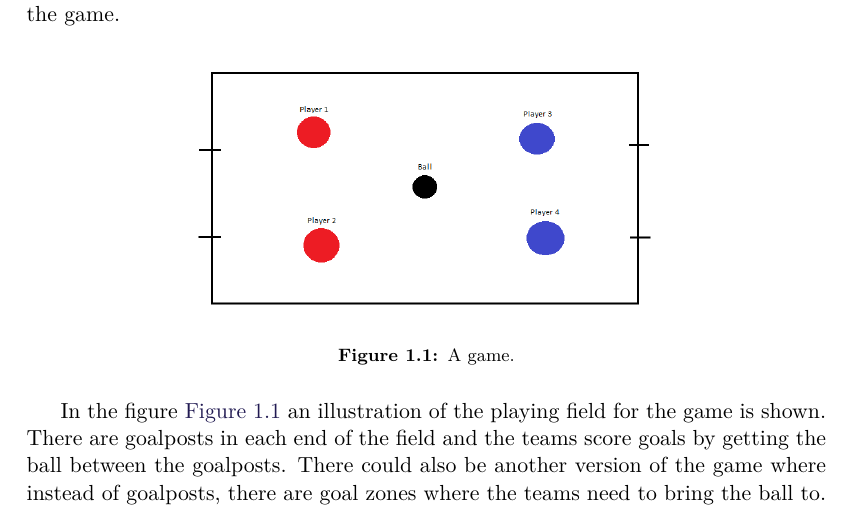
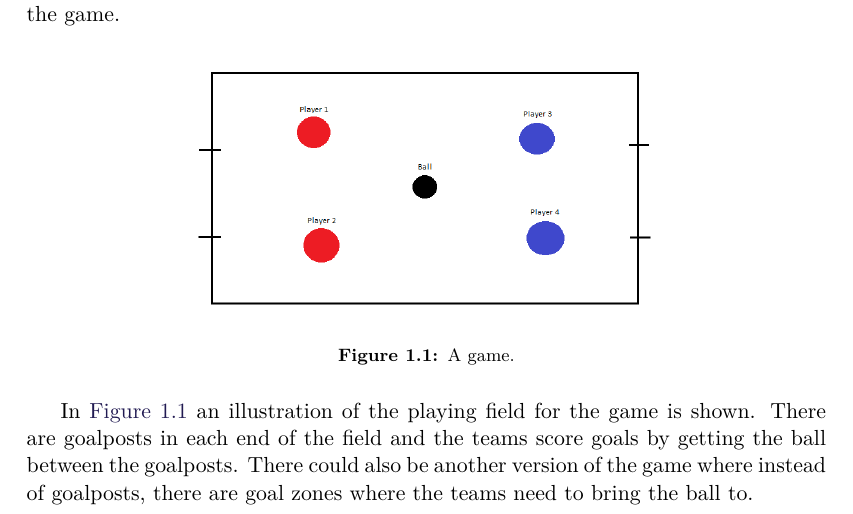
Before and after one commit to SW8-Bajs/report, a LaTeX thesis (master.tex, which reads sections/introduction/project-idea.tex): part of page 9 of 25, cut so that both start at the same text. Compiled offline with pdfLaTeX.

Commit message:
deleted unnecessary words

```diff
--- a/sections/introduction/project-idea.tex
+++ b/sections/introduction/project-idea.tex
@@ -12,7 +12,7 @@ The players should be able to set an amount of goals they need to score to win b
     \caption{A game.}
     \label{fig:game_illustration}
 \end{figure}
-In the figure \autoref{fig:game_illustration} an illustration of the playing field for the game is shown. There are goalposts in each end of the field and the teams score goals by getting the ball between the goalposts. There could also be another version of the game where instead of goalposts, there are goal zones where the teams need to bring the ball to.
+In \autoref{fig:game_illustration} an illustration of the playing field for the game is shown. There are goalposts in each end of the field and the teams score goals by getting the ball between the goalposts. There could also be another version of the game where instead of goalposts, there are goal zones where the teams need to bring the ball to.
 \subsection{Problems to consider}
 We will need to consider which technology we will be using to develop the augmented reality.
 As it is something we do not have experience with, it would be preferable if we do not have to build it from scratch.
```
